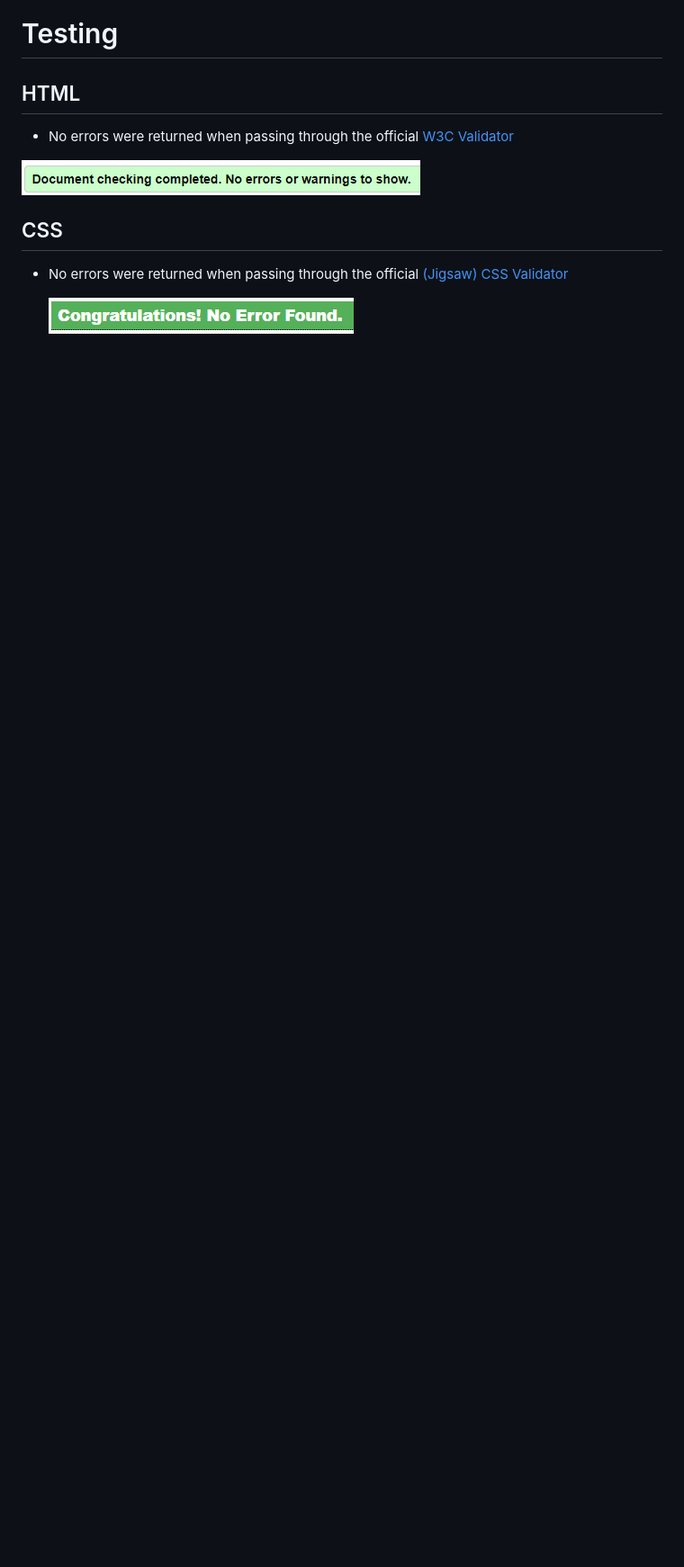
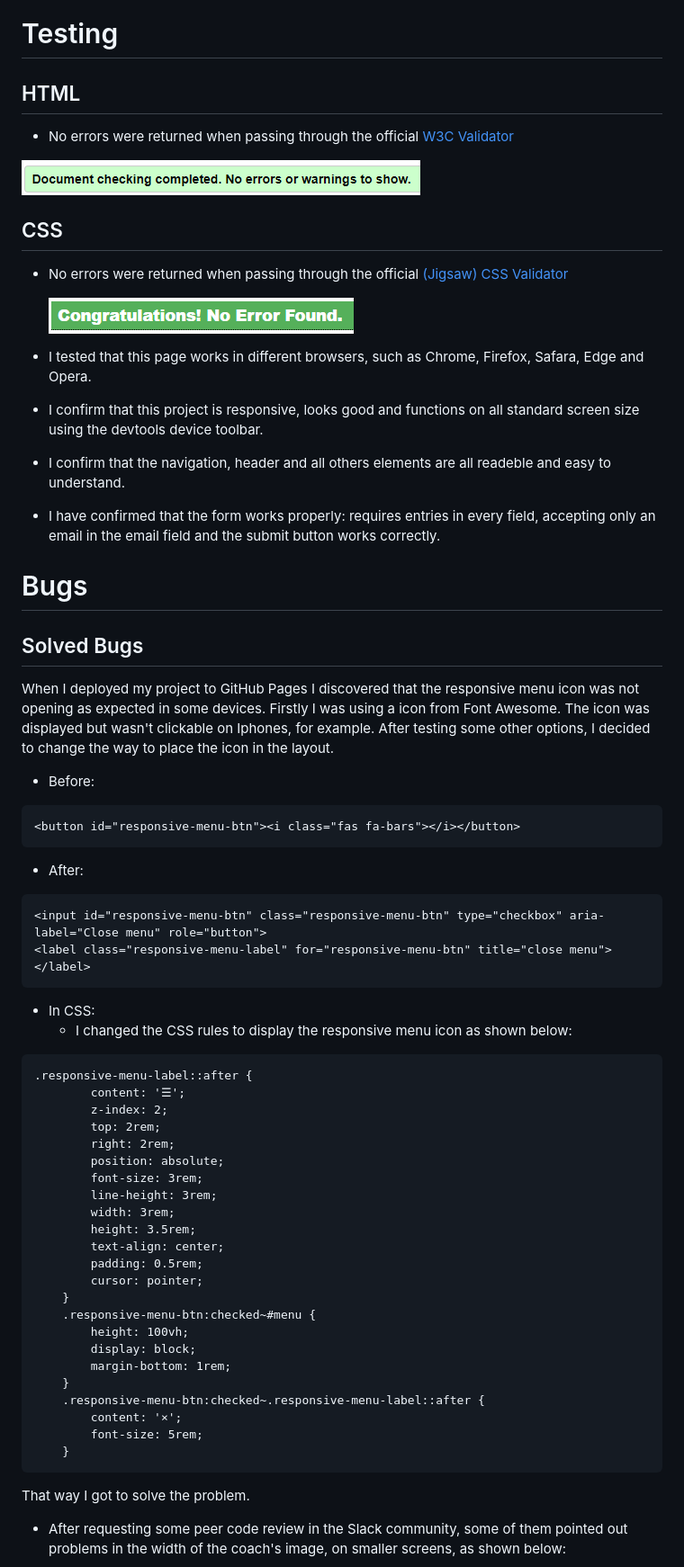
Before and after one commit to emidiovaleretto/bjj-webapp-ms1-project, a Markdown page: README.md, the part around the change printed below. Shown: that part at 90% size. GitHub-like rendering; blank space fills up the shorter version.

Commit message:
Add Bug section to readme.

````diff
--- a/README.md
+++ b/README.md
@@ -174,3 +176,53 @@ The site's colors palette was thought in the colors used in jiu-jitsu, with whit
 
     ![CSS Validator](./assets/readme-images/css-validator.png)
 
+  - I tested that this page works in different browsers, such as Chrome, Firefox, Safara, Edge and Opera.
+  - I confirm that this project is responsive, looks good and functions on all standard screen size using the devtools device toolbar.
+  - I confirm that the navigation, header and all others elements are all readeble and easy to understand.
+  - I have confirmed that the form works properly: requires entries in every field, accepting only an email in the email field and the submit button works correctly.
+
+# Bugs
+
+## Solved Bugs
+
+When I deployed my project to GitHub Pages I discovered that the responsive menu icon was not opening as expected in some devices. Firstly I was using a icon from Font Awesome. The icon was displayed but wasn't clickable on Iphones, for example. After testing some other options, I decided to change the way to place the icon in the layout.
+- Before:
+```
+<button id="responsive-menu-btn"><i class="fas fa-bars"></i></button>
+```
+  - After:
+```
+<input id="responsive-menu-btn" class="responsive-menu-btn" type="checkbox" aria-label="Close menu" role="button">
+<label class="responsive-menu-label" for="responsive-menu-btn" title="close menu"></label>
+```
+  - In CSS:
+    - I changed the CSS rules to display the responsive menu icon as shown below:
+```
+.responsive-menu-label::after {
+        content: '☰';
+        z-index: 2;
+        top: 2rem;
+        right: 2rem;
+        position: absolute;
+        font-size: 3rem;
+        line-height: 3rem;
+        width: 3rem;
+        height: 3.5rem;
+        text-align: center;
+        padding: 0.5rem;
+        cursor: pointer;
+    }
+    .responsive-menu-btn:checked~#menu {
+        height: 100vh;
+        display: block;
+        margin-bottom: 1rem;
+    }
+    .responsive-menu-btn:checked~.responsive-menu-label::after {
+        content: '×';
+        font-size: 5rem;
+    }
+```
+That way I got to solve the problem.
+
+  - After requesting some peer code review in the Slack community, some of them pointed out problems in the width of the coach's image, on smaller screens, as shown below:
+
````
Also changed, not shown: other parts of README.md (+16 -0 lines), assets/readme-images/bug.png (added).
